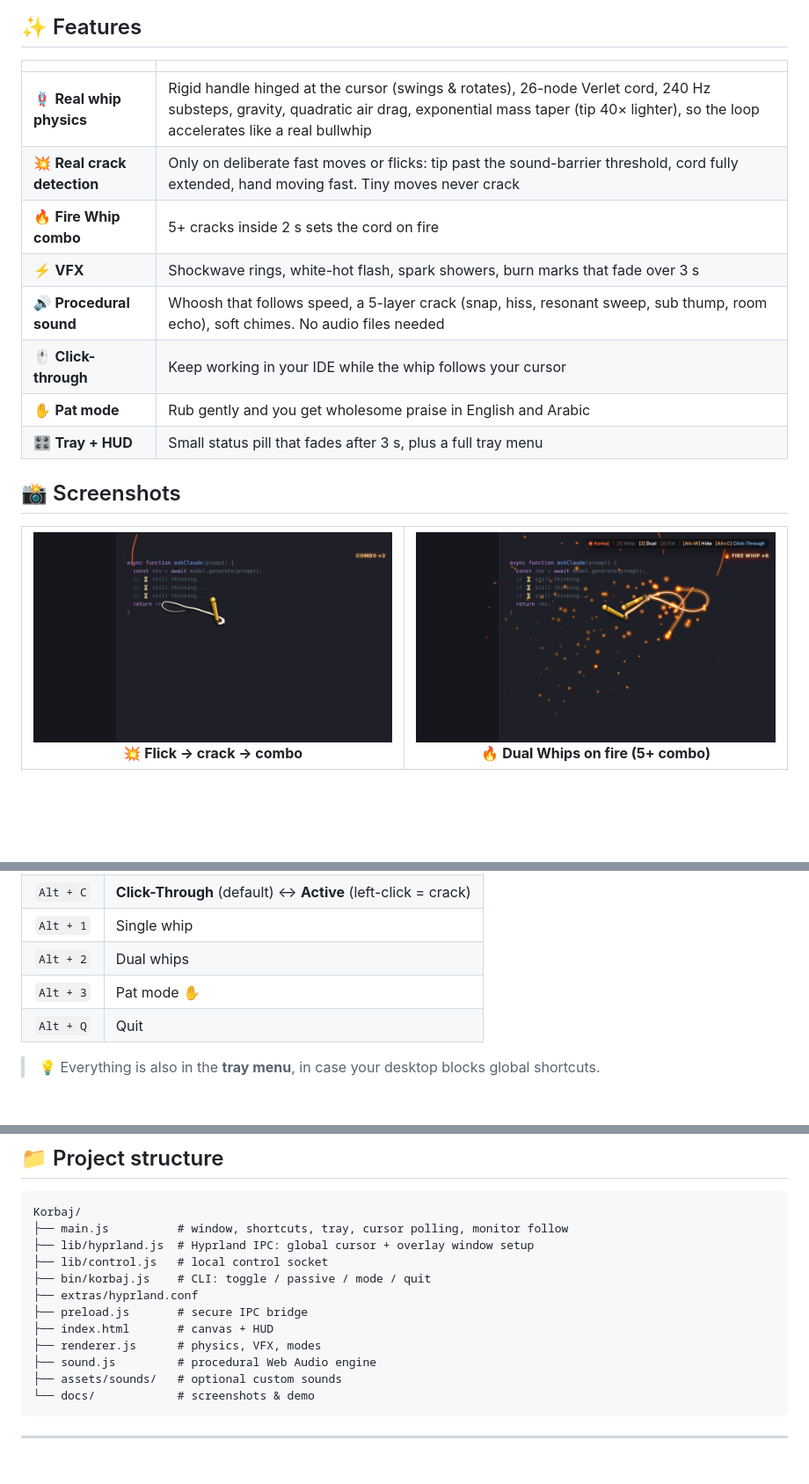
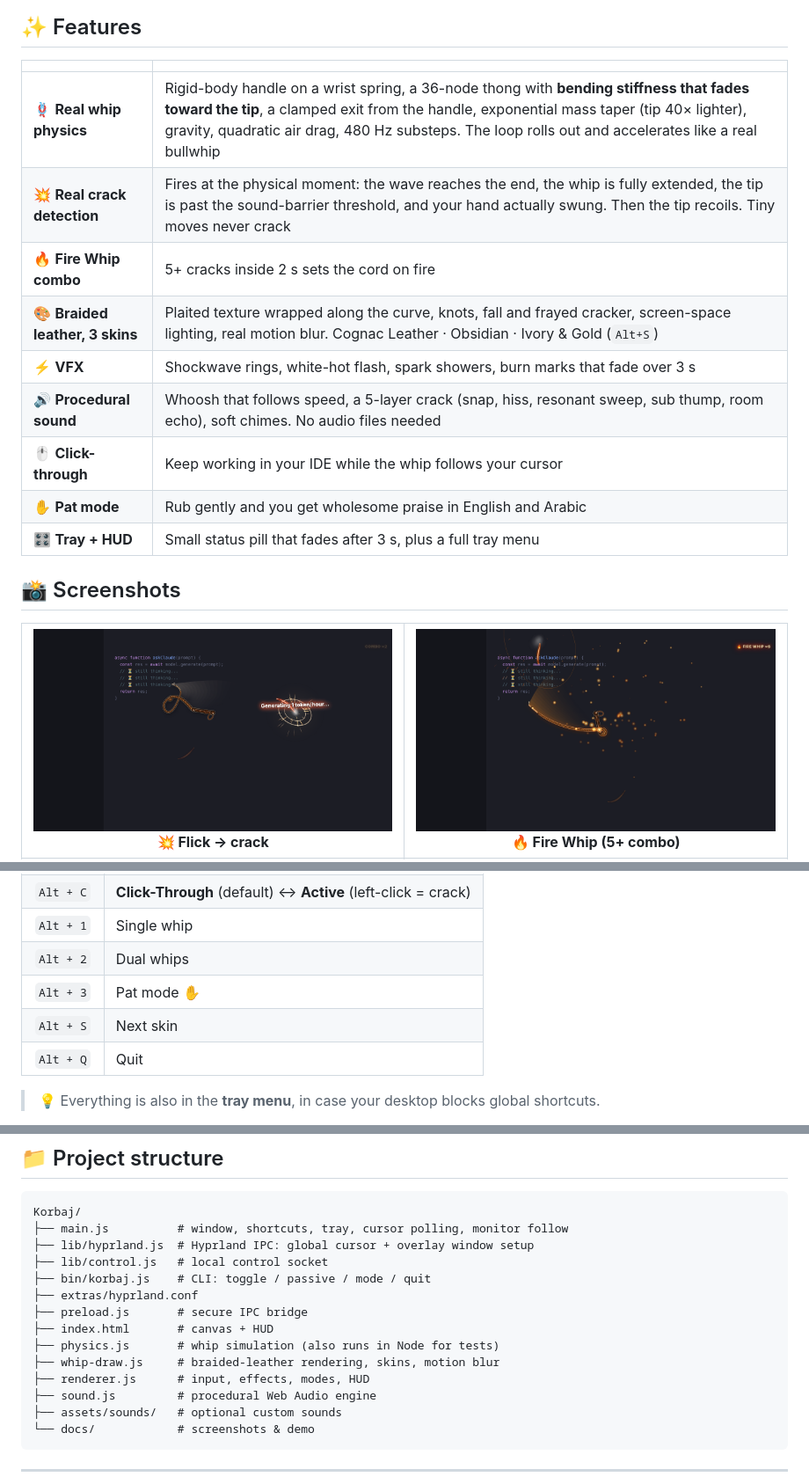
Before and after one commit to fernata-dev/Korbaj, a Markdown page: README.md, 3 parts joined by grey strips. Shown at 88% size. Drawn GitHub-style; pictures changed too: docs/crack.png (added), docs/dual.png, docs/fire.png; blank space fills up the shorter version.

```diff
--- a/README.md
+++ b/README.md
@@ -24,9 +24,10 @@ Or pat it gently when it ships clean code. ✋
 
 | | |
 |---|---|
-| 🪢 **Real whip physics** | Rigid handle hinged at the cursor (swings & rotates), 26-node Verlet cord, 240 Hz substeps, gravity, quadratic air drag, exponential mass taper (tip 40× lighter), so the loop accelerates like a real bullwhip |
-| 💥 **Real crack detection** | Only on deliberate fast moves or flicks: tip past the sound-barrier threshold, cord fully extended, hand moving fast. Tiny moves never crack |
+| 🪢 **Real whip physics** | Rigid-body handle on a wrist spring, a 36-node thong with **bending stiffness that fades toward the tip**, a clamped exit from the handle, exponential mass taper (tip 40× lighter), gravity, quadratic air drag, 480 Hz substeps. The loop rolls out and accelerates like a real bullwhip |
+| 💥 **Real crack detection** | Fires at the physical moment: the wave reaches the end, the whip is fully extended, the tip is past the sound-barrier threshold, and your hand actually swung. Then the tip recoils. Tiny moves never crack |
 | 🔥 **Fire Whip combo** | 5+ cracks inside 2 s sets the cord on fire |
+| 🎨 **Braided leather, 3 skins** | Plaited texture wrapped along the curve, knots, fall and frayed cracker, screen-space lighting, real motion blur. Cognac Leather · Obsidian · Ivory & Gold (`Alt+S`) |
 | ⚡ **VFX** | Shockwave rings, white-hot flash, spark showers, burn marks that fade over 3 s |
 | 🔊 **Procedural sound** | Whoosh that follows speed, a 5-layer crack (snap, hiss, resonant sweep, sub thump, room echo), soft chimes. No audio files needed |
 | 🖱️ **Click-through** | Keep working in your IDE while the whip follows your cursor |
@@ -37,7 +38,7 @@ Or pat it gently when it ships clean code. ✋
 
 <table>
 <tr>
-<td align="center"><img src="docs/fire.png" width="420"/><br/><b>💥 Flick → crack → combo</b></td>
-<td align="center"><img src="docs/dual.png" width="420"/><br/><b>🔥 Dual Whips on fire (5+ combo)</b></td>
+<td align="center"><img src="docs/crack.png" width="420"/><br/><b>💥 Flick → crack</b></td>
+<td align="center"><img src="docs/fire.png" width="420"/><br/><b>🔥 Fire Whip (5+ combo)</b></td>
 </tr>
 <tr>
@@ -76,6 +78,7 @@ npm run start:nogpu   # black background / GPU glitches
 | `Alt + 1` | Single whip |
 | `Alt + 2` | Dual whips |
 | `Alt + 3` | Pat mode ✋ |
+| `Alt + S` | Next skin |
 | `Alt + Q` | Quit |
 
 > 💡 Everything is also in the **tray menu**, in case your desktop blocks global shortcuts.
@@ -182,7 +195,9 @@ Korbaj/
 ├── extras/hyprland.conf
 ├── preload.js       # secure IPC bridge
 ├── index.html       # canvas + HUD
-├── renderer.js      # physics, VFX, modes
+├── physics.js       # whip simulation (also runs in Node for tests)
+├── whip-draw.js     # braided-leather rendering, skins, motion blur
+├── renderer.js      # input, effects, modes, HUD
 ├── sound.js         # procedural Web Audio engine
 ├── assets/sounds/   # optional custom sounds
 └── docs/            # screenshots & demo
```
Also changed, not shown: other parts of README.md (+20 -9 lines), docs/pat.png, 10 other files.
